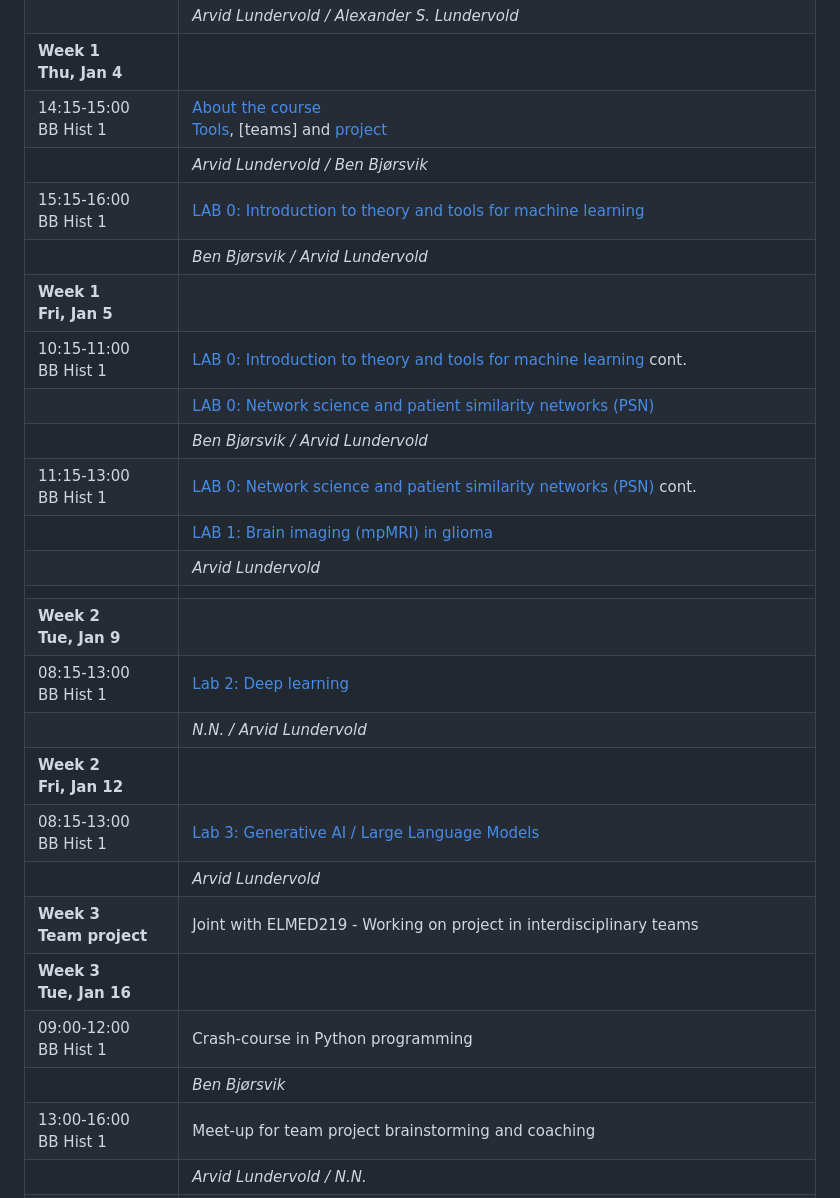
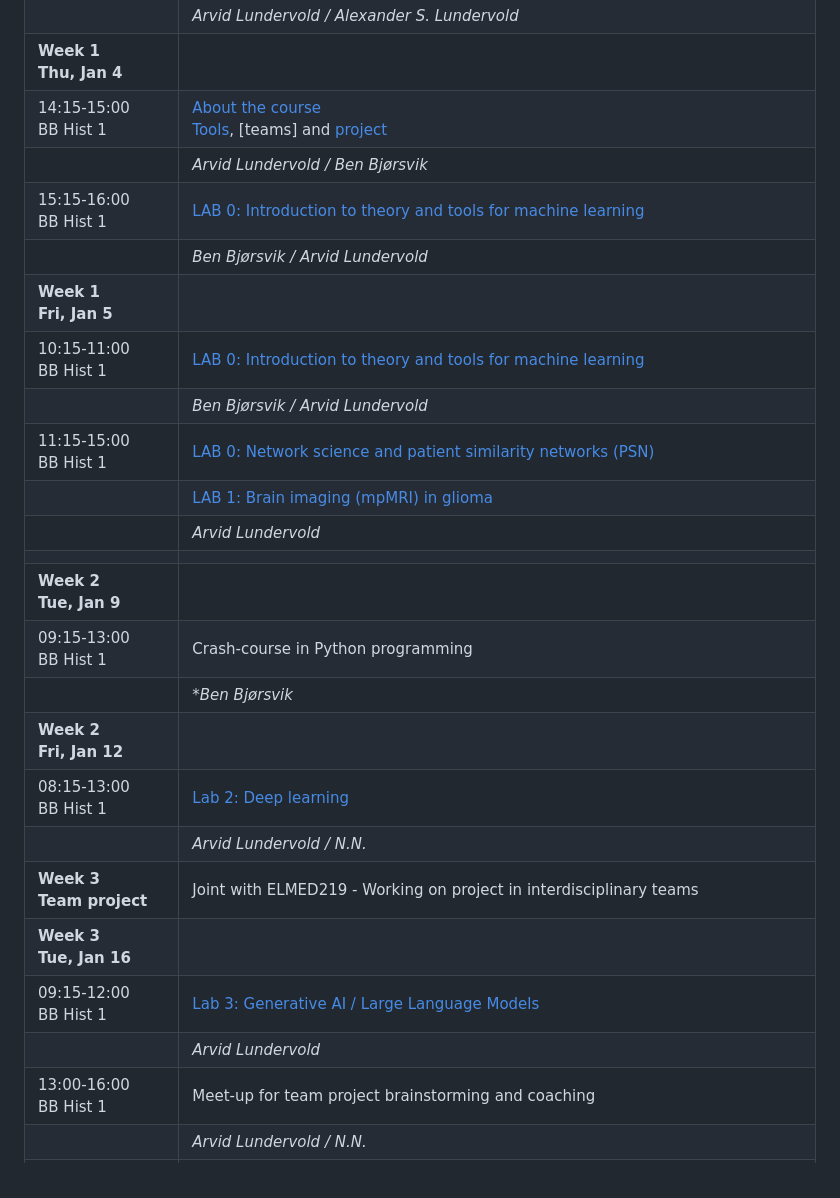
Before and after one commit to MMIV-ML/BMED365, a Markdown page: README.md, the part around the change. Rendered like a GitHub page.

Commit message:
Update README.md
reorg

```diff
--- a/README.md
+++ b/README.md
@@ -52,27 +52,26 @@ We meet concepts such as **big data**, **data analysis**, **machine learning**,
 |                             | *Arvid Lundervold / Alexander S. Lundervold*   |                                |
 | **Week 1<br>Thu, Jan 4**    |                                                                                        |
 | 14:15-15:00<br>BB Hist 1     | [About the course](https://docs.google.com/presentation/d/e/2PACX-1vSWy5OFMCYXF74CveeTSkEhuL1zwhKUFVe8Y-_gya6h4RfM7Ce6RP8XifS4QleOo7cPrjZOCdRu_IfW/pub?start=false&loop=false&delayms=3000) <br> [Tools](https://docs.google.com/presentation/d/e/2PACX-1vRdRU-f2zRfXkuTjIu2xq1tBig-cR2_gauXl3GlQhhB8Yh68wV5qzkySJWHOhU3dfcrNCNBhdZfxSUT/pub?start=false&loop=false&delayms=3000), [teams] and [project](./Project)      |
-|                             | *Arvid Lundervold  / Ben Bjørsvik*                                                             |
+|                             | *Arvid Lundervold  / Ben Bjørsvik*                                                     |
 | 15:15-16:00<br>BB Hist 1    | [LAB 0: Introduction to theory and tools for machine learning](./Lab0-ML)              |
 |                             | *Ben Bjørsvik / Arvid Lundervold*                                                      |
 | **Week 1<br>Fri, Jan 5**    |                                                                                        |
-| 10:15-11:00<br>BB Hist 1    | [LAB 0: Introduction to theory and tools for machine learning](./Lab0-ML) cont.        |
-|                             | [LAB 0: Network science and patient similarity networks (PSN)](./Lab0-ML)              |
+| 10:15-11:00<br>BB Hist 1    | [LAB 0: Introduction to theory and tools for machine learning](./Lab0-ML)              |
 |                             | *Ben Bjørsvik / Arvid Lundervold*                                                      |
-| 11:15-13:00<br>BB Hist 1    | [LAB 0: Network science and patient similarity networks (PSN)](./Lab0-ML) cont.        |
-|                             | [LAB 1: Brain imaging (mpMRI) in glioma](./Lab1-mpMRI-glioma)             |
+| 11:15-15:00<br>BB Hist 1    | [LAB 0: Network science and patient similarity networks (PSN)](./Lab0-ML)              |
+|                             | [LAB 1: Brain imaging (mpMRI) in glioma](./Lab1-mpMRI-glioma)                          |
 |                             | *Arvid Lundervold*                                                                     |
 |                             |                                                                                        |
 | **Week 2<br>Tue, Jan 9**    |                                                                                        |
+| 09:15-13:00<br>BB Hist 1    | Crash-course in Python programming                                                     |
+|                             | **Ben Bjørsvik*                                                                        |
+| **Week 2<br>Fri, Jan 12**   |                                                                                        |
 | 08:15-13:00<br>BB Hist 1    | [Lab 2: Deep learning](./Lab2-DL)                                                      |
-|                             | *N.N. / Arvid Lundervold*                                                              |
-| **Week 2<br>Fri, Jan 12**   |                                                                                        |
-| 08:15-13:00<br>BB Hist 1    | [Lab 3: Generative AI / Large Language Models](./Lab3-GenAI)                           |
-|                             | *Arvid Lundervold*                                                                     |
+|                             | *Arvid Lundervold / N.N.*                                                              |
 | **Week 3<br>Team project**  |  Joint with ELMED219 - Working on project in interdisciplinary teams                   |
 | **Week 3<br>Tue, Jan 16**   |                                                                                        |
-| 09:00-12:00<br>BB Hist 1    | Crash-course in Python programming                                                     |
-|                             | *Ben Bjørsvik*                                                                         |
+| 09:15-12:00<br>BB Hist 1    | [Lab 3: Generative AI / Large Language Models](./Lab3-GenAI)                           |
+|                             | *Arvid Lundervold*                                                                     |
 | 13:00-16:00<br>BB Hist 1    | Meet-up for team project brainstorming and coaching                                    |
 |                             | *Arvid Lundervold / N.N.*                                                              |
 |  **Week 4<br>Wed, Jan 24**  |                                                                                        |
```
